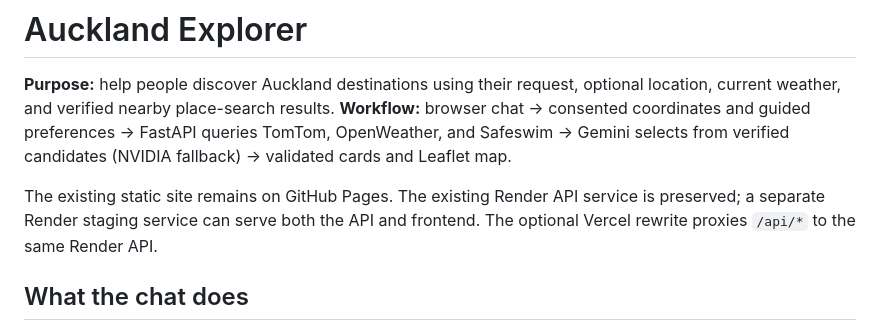
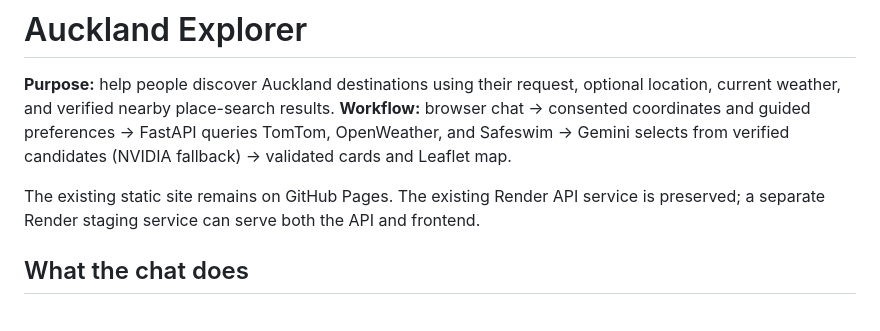
Before and after one commit to Rishi10898/Auckland-Explorer-AI-Agent, a Markdown page: README.md, the part around the change. Rendered like a GitHub page.

```diff
--- a/README.md
+++ b/README.md
@@ -3,7 +3,7 @@
 **Purpose:** help people discover Auckland destinations using their request, optional location, current weather, and verified nearby place-search results.
 **Workflow:** browser chat → consented coordinates and guided preferences → FastAPI queries TomTom, OpenWeather, and Safeswim → Gemini selects from verified candidates (NVIDIA fallback) → validated cards and Leaflet map.
 
-The existing static site remains on GitHub Pages. The existing Render API service is preserved; a separate Render staging service can serve both the API and frontend. The optional Vercel rewrite proxies `/api/*` to the same Render API.
+The existing static site remains on GitHub Pages. The existing Render API service is preserved; a separate Render staging service can serve both the API and frontend.
 
 ## What the chat does
 
```
